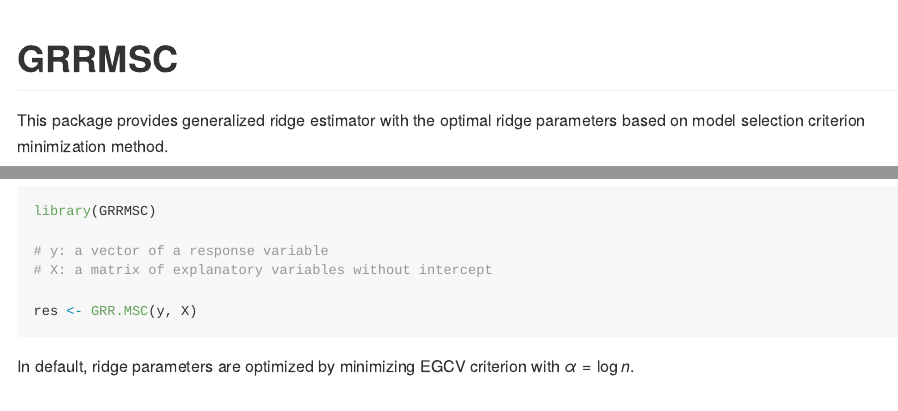
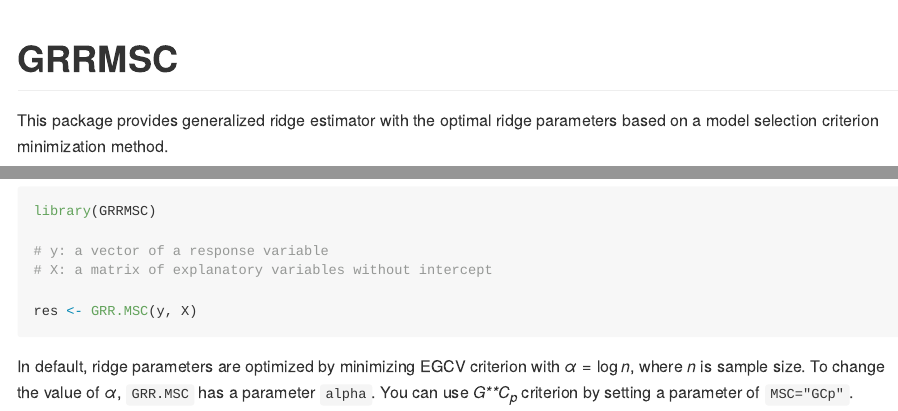
Before and after one commit to ohishim/GRRMSC, an R Markdown document (README.Rmd): the page in a window 1100 px wide, from its top, and a second part further down, joined at a grey line. The pictures show the output file README.md that the author committed with the source, drawn offline in the style of GitHub.

Commit message:
Initial commit

````diff
--- a/README.Rmd
+++ b/README.Rmd
@@ -18,7 +18,7 @@ knitr::opts_chunk$set(
 <!-- badges: start -->
 <!-- badges: end -->
 
-This package provides generalized ridge estimator with the optimal ridge parameters based on model selection criterion minimization method.
+This package provides generalized ridge estimator with the optimal ridge parameters based on a model selection criterion minimization method.
 
 ## Installation
 
@@ -41,4 +41,6 @@ library(GRRMSC)
 
 res <- GRR.MSC(y, X)
 ```
-In default, ridge parameters are optimized by minimizing EGCV criterion with $\alpha=\log n$.
+In default, ridge parameters are optimized by minimizing EGCV criterion with $\alpha=\log n$, where $n$ is sample size.
+To change the value of $\alpha$, `GRR.MSC` has a parameter `alpha`.
+You can use $GC_p$ criterion by setting a parameter of `MSC="GCp"`.
````
Also changed, not shown: README.md.
